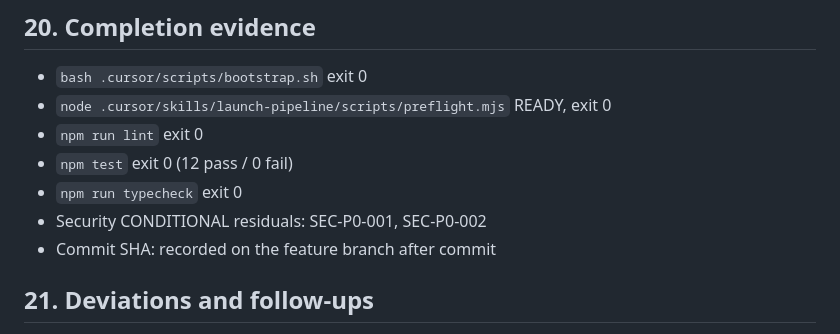
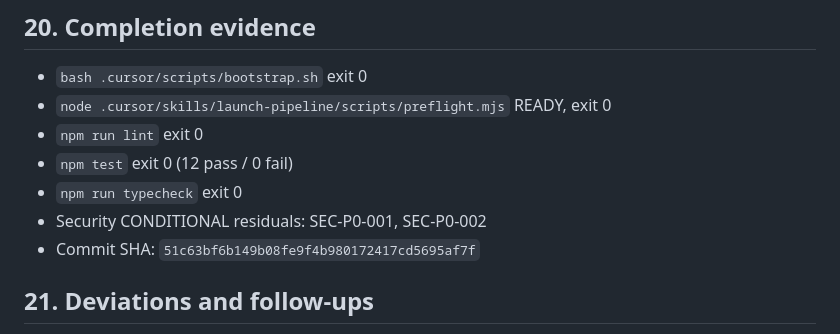
Before and after one commit to enginelabs-au/puffpuffstop, a Markdown page: docs/plans/phase_0_foundations_plan.md, the part around the change. Rendered like a GitHub page.

Commit message:
Record the phase-0 verification commit SHA in the plan.
Co-authored-by: cam-douglas <cam-douglas@users.noreply.github.com>

```diff
--- a/docs/plans/phase_0_foundations_plan.md
+++ b/docs/plans/phase_0_foundations_plan.md
@@ -247,7 +247,7 @@ Phase 0 is additive. If the Expo scaffold fails, remove generated app files and
 - `npm test` exit 0 (12 pass / 0 fail)
 - `npm run typecheck` exit 0
 - Security CONDITIONAL residuals: SEC-P0-001, SEC-P0-002
-- Commit SHA: recorded on the feature branch after commit
+- Commit SHA: `51c63bf6b149b08fe9f4b980172417cd5695af7f`
 
 ## 21. Deviations and follow-ups
 
```
